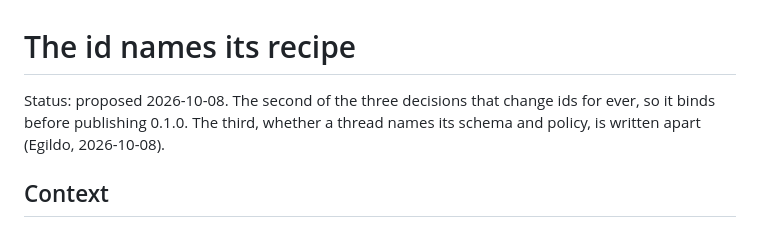
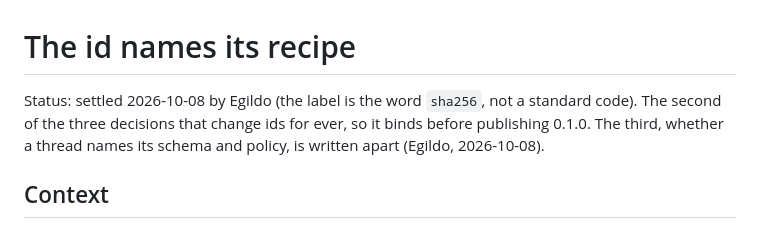
Before and after one commit to egildo/consequitur, a Markdown page: docs/decisions/the-id-names-its-recipe.md, the part around the change. Drawn GitHub-style.

Commit message:
docs: the id names its recipe is settled
Co-Authored-By: Claude Opus 5.5 <noreply@anthropic.com>

```diff
--- a/docs/decisions/the-id-names-its-recipe.md
+++ b/docs/decisions/the-id-names-its-recipe.md
@@ -1,6 +1,6 @@
 # The id names its recipe
 
-Status: proposed 2026-10-08. The second of the three decisions that change ids for ever, so it binds before publishing 0.1.0. The third, whether a thread names its schema and policy, is written apart (Egildo, 2026-10-08).
+Status: settled 2026-10-08 by Egildo (the label is the word `sha256`, not a standard code). The second of the three decisions that change ids for ever, so it binds before publishing 0.1.0. The third, whether a thread names its schema and policy, is written apart (Egildo, 2026-10-08).
 
 ## Context
 
```
Also changed, not shown: docs/plan.md (+1 -1 lines).
